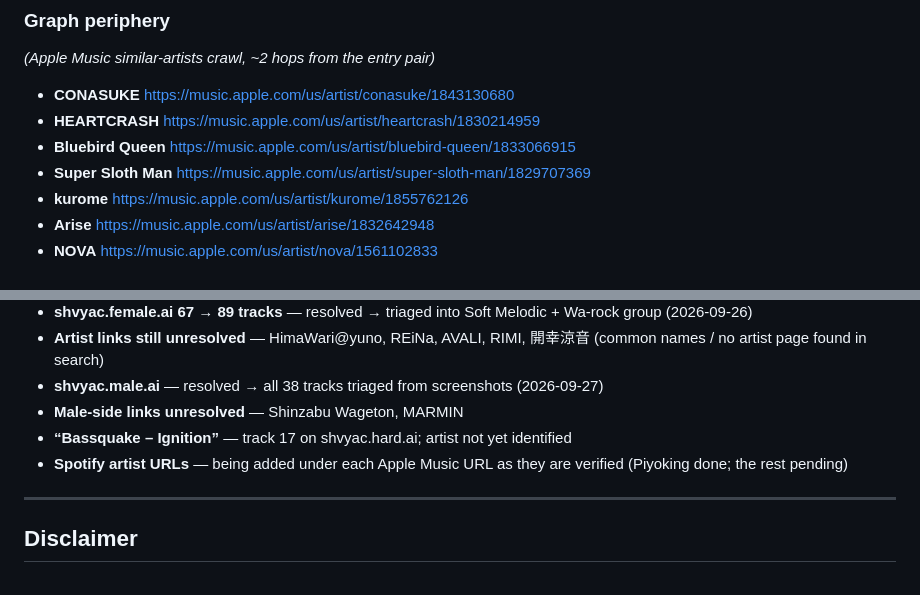
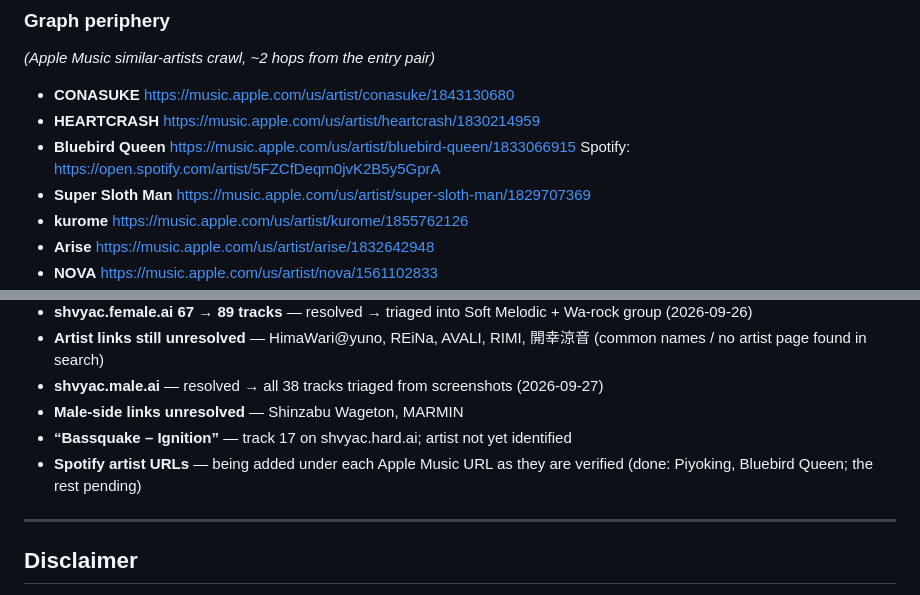
Before and after one commit to shvyac/awesome-ghost-artists, a Markdown page: README.md, 2 parts joined by grey strips. Rendered like a GitHub page.

Commit message:
Add Spotify artist URL under Apple Music URL (Bluebird Queen)

```diff
--- a/README.md
+++ b/README.md
@@ -68,6 +68,7 @@ Love / bittersweet melodic pop. Primary home of `shvyac.female.ai`.
 - **CONASUKE** https://music.apple.com/us/artist/conasuke/1843130680
 - **HEARTCRASH** https://music.apple.com/us/artist/heartcrash/1830214959
 - **Bluebird Queen** https://music.apple.com/us/artist/bluebird-queen/1833066915
+  Spotify: https://open.spotify.com/artist/5FZCfDeqm0jvK2B5y5GprA
 - **Super Sloth Man** https://music.apple.com/us/artist/super-sloth-man/1829707369
 - **kurome** https://music.apple.com/us/artist/kurome/1855762126
 - **Arise** https://music.apple.com/us/artist/arise/1832642948
@@ -238,7 +239,7 @@ Apply alongside A/B/C when known:
 - **shvyac.male.ai** — resolved → all 38 tracks triaged from screenshots (2026-09-27)
 - **Male-side links unresolved** — Shinzabu Wageton, MARMIN
 - **“Bassquake – Ignition”** — track 17 on shvyac.hard.ai; artist not yet identified
-- **Spotify artist URLs** — being added under each Apple Music URL as they are verified (Piyoking done; the rest pending)
+- **Spotify artist URLs** — being added under each Apple Music URL as they are verified (done: Piyoking, Bluebird Queen; the rest pending)
 
 ---
 
```
